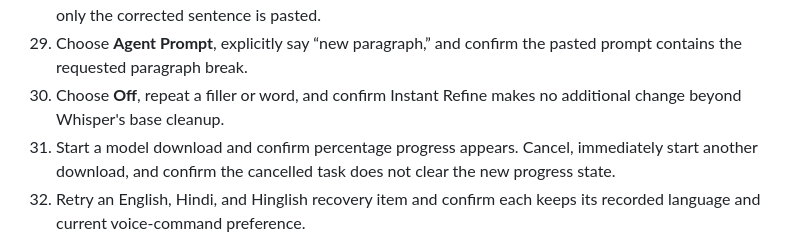
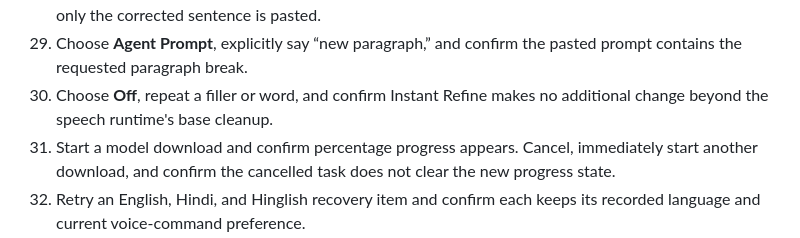
Before and after one commit to imYashChaudhary973/ZenVoice, a Markdown page: docs/DEVELOPMENT.md, the part around the change. Drawn GitHub-style.

Commit message:
docs: the manual QA step is runtime-neutral too
Step 30 still asked the tester to confirm no change "beyond Whisper's
base cleanup". A tester on the recommended English path is running
Parakeet, so the instruction named a component that is not in their
pipeline. The two remaining Whisper mentions in this file are correct:
both describe Whisper-path automated checks specifically.

Co-Authored-By: Claude Opus 5 (1M context) <noreply@anthropic.com>

```diff
--- a/docs/DEVELOPMENT.md
+++ b/docs/DEVELOPMENT.md
@@ -254,7 +254,7 @@ distributable artifact.
 29. Choose **Agent Prompt**, explicitly say “new paragraph,” and confirm the
     pasted prompt contains the requested paragraph break.
 30. Choose **Off**, repeat a filler or word, and confirm Instant Refine makes no
-    additional change beyond Whisper's base cleanup.
+    additional change beyond the speech runtime's base cleanup.
 31. Start a model download and confirm percentage progress appears. Cancel,
     immediately start another download, and confirm the cancelled task does not
     clear the new progress state.
```
